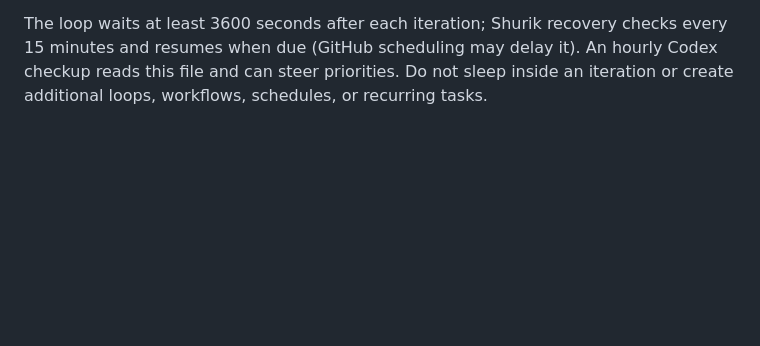
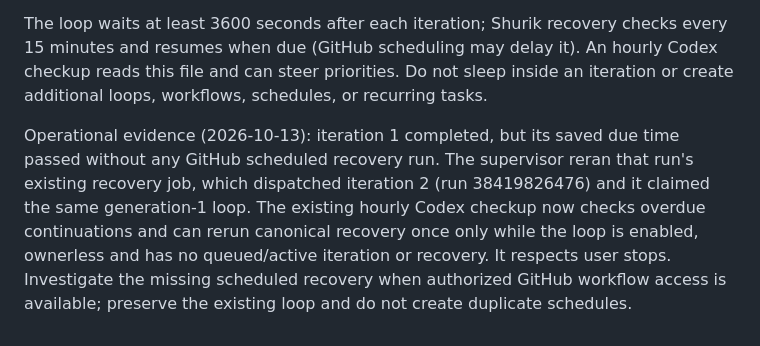
Before and after one commit to igor-makarov/positivity-bias, a Markdown page: PROMPT.md, the part around the change. Rendered like a GitHub page; blank space fills up the shorter version.

Commit message:
Record missed Shurik continuation and canonical recovery guard

```diff
--- a/PROMPT.md
+++ b/PROMPT.md
@@ -277,3 +277,12 @@ The loop waits at least 3600 seconds after each iteration; Shurik recovery check
 every 15 minutes and resumes when due (GitHub scheduling may delay it). An hourly
 Codex checkup reads this file and can steer priorities. Do not sleep inside an
 iteration or create additional loops, workflows, schedules, or recurring tasks.
+
+Operational evidence (2026-10-13): iteration 1 completed, but its saved due time
+passed without any GitHub scheduled recovery run. The supervisor reran that run's
+existing recovery job, which dispatched iteration 2 (run 38419826476) and it claimed
+the same generation-1 loop. The existing hourly Codex checkup now checks overdue
+continuations and can rerun canonical recovery once only while the loop is enabled,
+ownerless and has no queued/active iteration or recovery. It respects user stops.
+Investigate the missing scheduled recovery when authorized GitHub workflow access
+is available; preserve the existing loop and do not create duplicate schedules.
```
